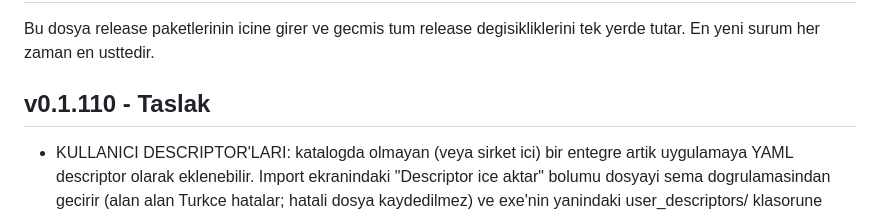
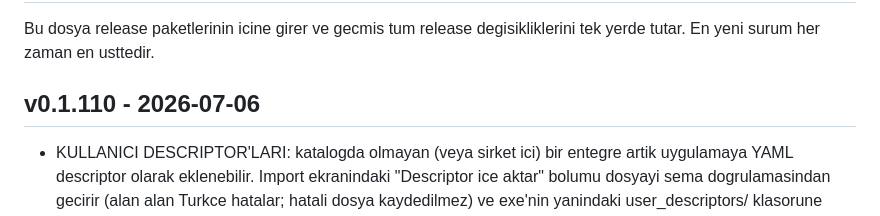
Before and after one commit to PashaBuilds/Spec2Code, a Markdown page: changelog.md, the part around the change. GitHub-like rendering.

Commit message:
Surum v0.1.110: changelog tarihi damgalandi
Co-Authored-By: Claude Fable 5 <noreply@anthropic.com>

```diff
--- a/changelog.md
+++ b/changelog.md
@@ -3,7 +3,7 @@
 Bu dosya release paketlerinin icine girer ve gecmis tum release degisikliklerini
 tek yerde tutar. En yeni surum her zaman en usttedir.
 
-## v0.1.110 - Taslak
+## v0.1.110 - 2026-07-06
 
 - KULLANICI DESCRIPTOR'LARI: katalogda olmayan (veya sirket ici) bir
   entegre artik uygulamaya YAML descriptor olarak eklenebilir. Import
```
